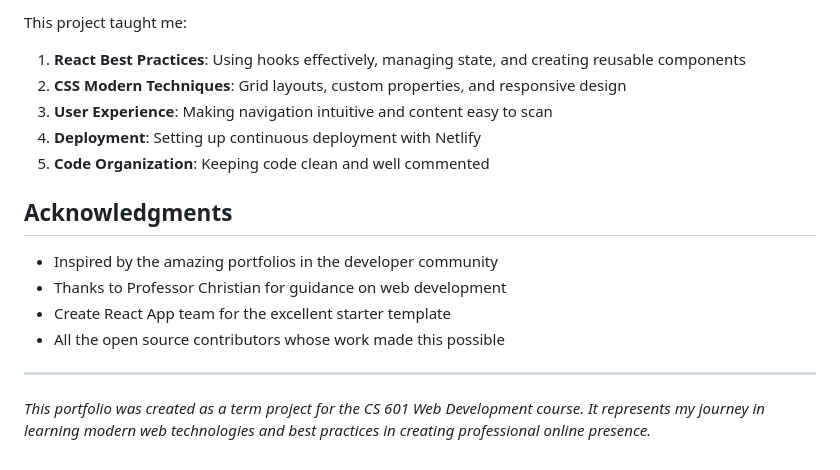
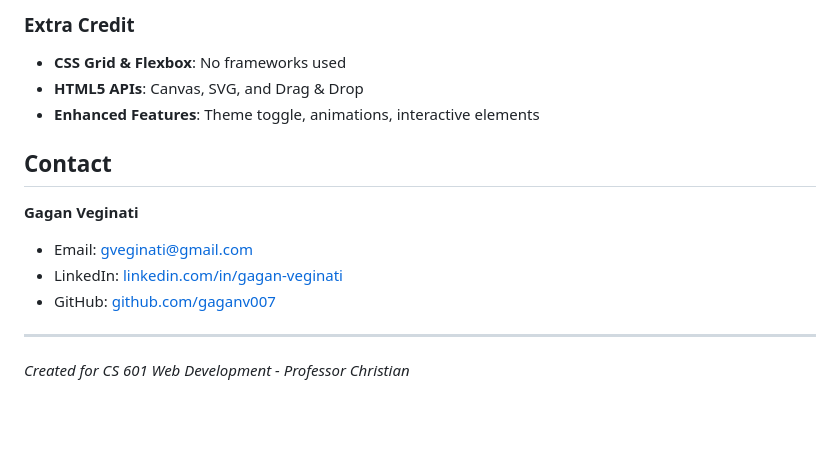
Before and after one commit to gaganv007/my-portfolio, a Markdown page: README.md, the part around one of its changes. Drawn GitHub-style; blank space fills up the shorter version.

```diff
--- a/README.md
+++ b/README.md
@@ -144,19 +119,16 @@ Ideas for improving the portfolio:
 
-This project taught me:
-1. **React Best Practices**: Using hooks effectively, managing state, and creating reusable components
-2. **CSS Modern Techniques**: Grid layouts, custom properties, and responsive design
-3. **User Experience**: Making navigation intuitive and content easy to scan
-4. **Deployment**: Setting up continuous deployment with Netlify
-5. **Code Organization**: Keeping code clean and well commented
+### Extra Credit
+- **CSS Grid & Flexbox**: No frameworks used
+- **HTML5 APIs**: Canvas, SVG, and Drag & Drop
+- **Enhanced Features**: Theme toggle, animations, interactive elements
 
-## Acknowledgments
+## Contact
 
-- Inspired by the amazing portfolios in the developer community
-- Thanks to Professor Christian for guidance on web development
-- Create React App team for the excellent starter template
-- All the open source contributors whose work made this possible
-
+**Gagan Veginati**
+- Email: gveginati@gmail.com
+- LinkedIn: [linkedin.com/in/gagan-veginati](https://linkedin.com/in/gagan-veginati)
+- GitHub: [github.com/gaganv007](https://github.com/gaganv007)
 
 ---
 
-*This portfolio was created as a term project for the CS 601 Web Development course. It represents my journey in learning modern web technologies and best practices in creating professional online presence.*
+*Created for CS 601 Web Development - Professor Christian*
```
Also changed, not shown: other parts of README.md (+73 -98 lines).
